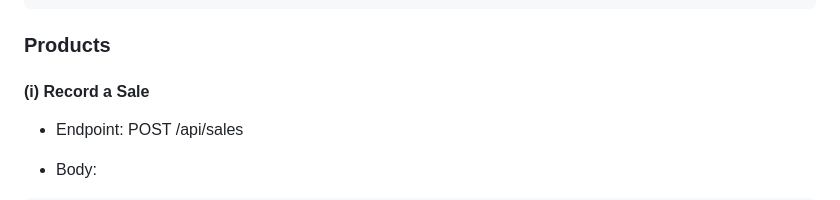
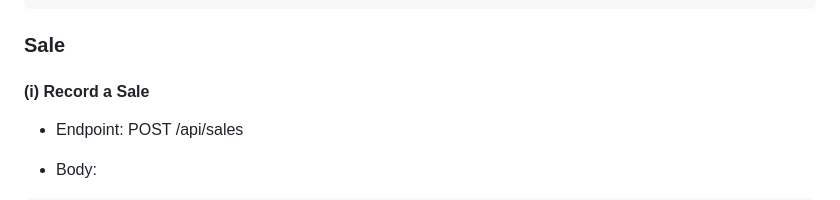
Before and after one commit to uk1124/GST--Billing--System, a Markdown page: README.md, the part around the change. Drawn GitHub-style.

````diff
--- a/README.md
+++ b/README.md
@@ -263,7 +263,7 @@ Use Postman or cURL to test the endpoints (details below).
 }
 ```
 
-### Products
+### Sale
 
 #### (i) Record a Sale
 
````
